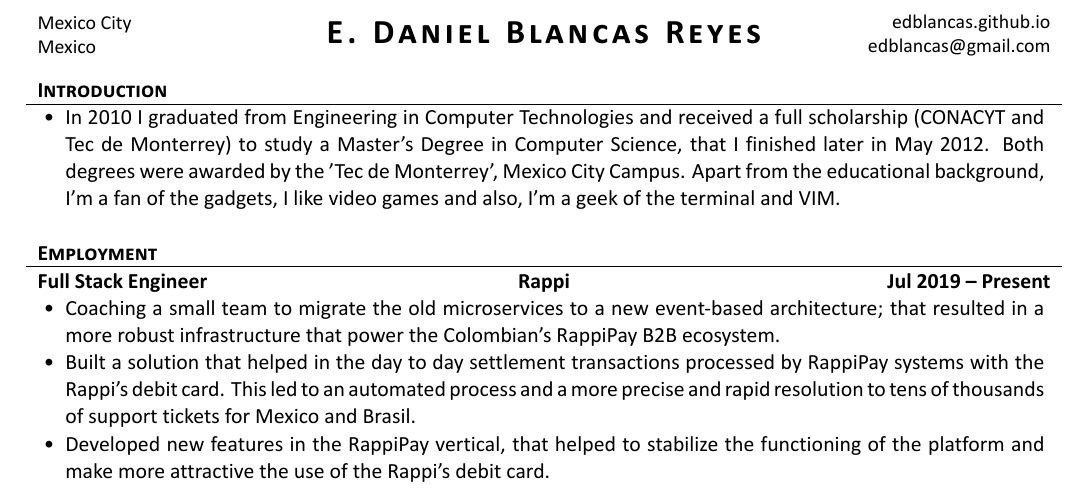
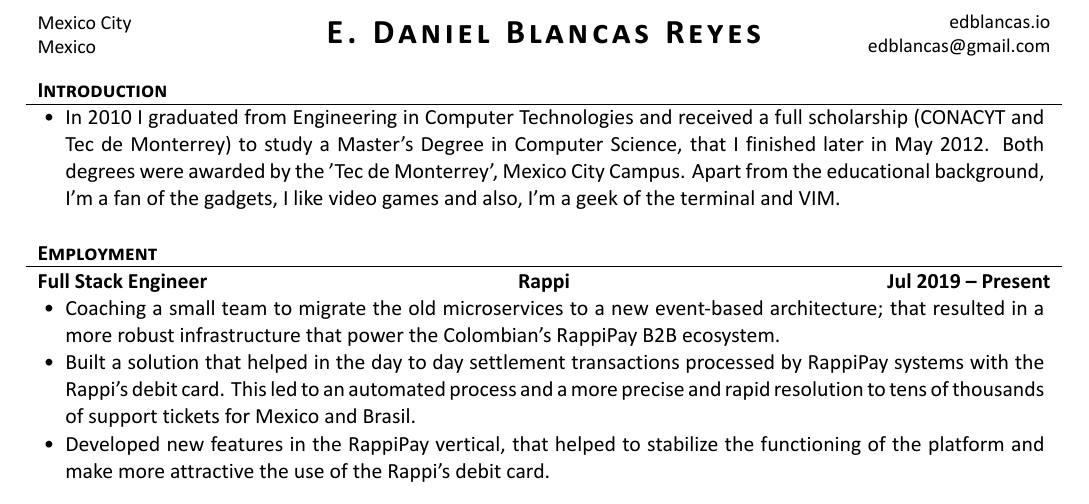
Before and after one commit to edblancas/edblancas.github.io, a LaTeX CV (cv/cv.tex): part of page 1 of 2, cut so that both start at the same text. The pictures show the PDF file cv/cv.pdf that the author committed with the source.

Commit message:
modify the personal site url

```diff
--- a/cv/cv.tex
+++ b/cv/cv.tex
@@ -32,7 +32,7 @@
 % Set applicant's personal data for header
 \name{E. Daniel Blancas Reyes}
 \address{Mexico City \linebreak Mexico}
-\contacts{edblancas.github.io \linebreak edblancas@gmail.com}
+\contacts{edblancas.io \linebreak edblancas@gmail.com}
 
 \begin{document}
 
```
Also changed, not shown: cv/cv.pdf.
